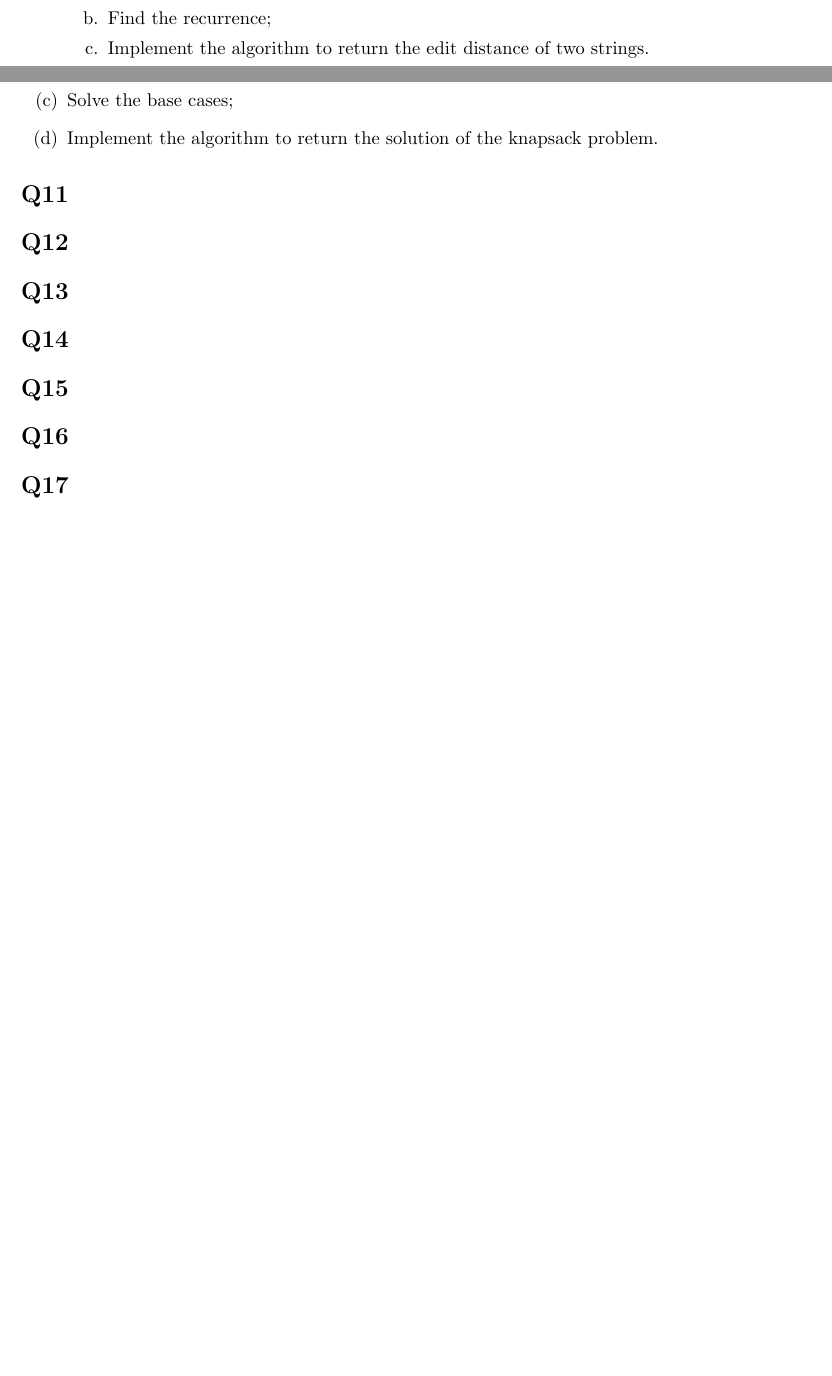
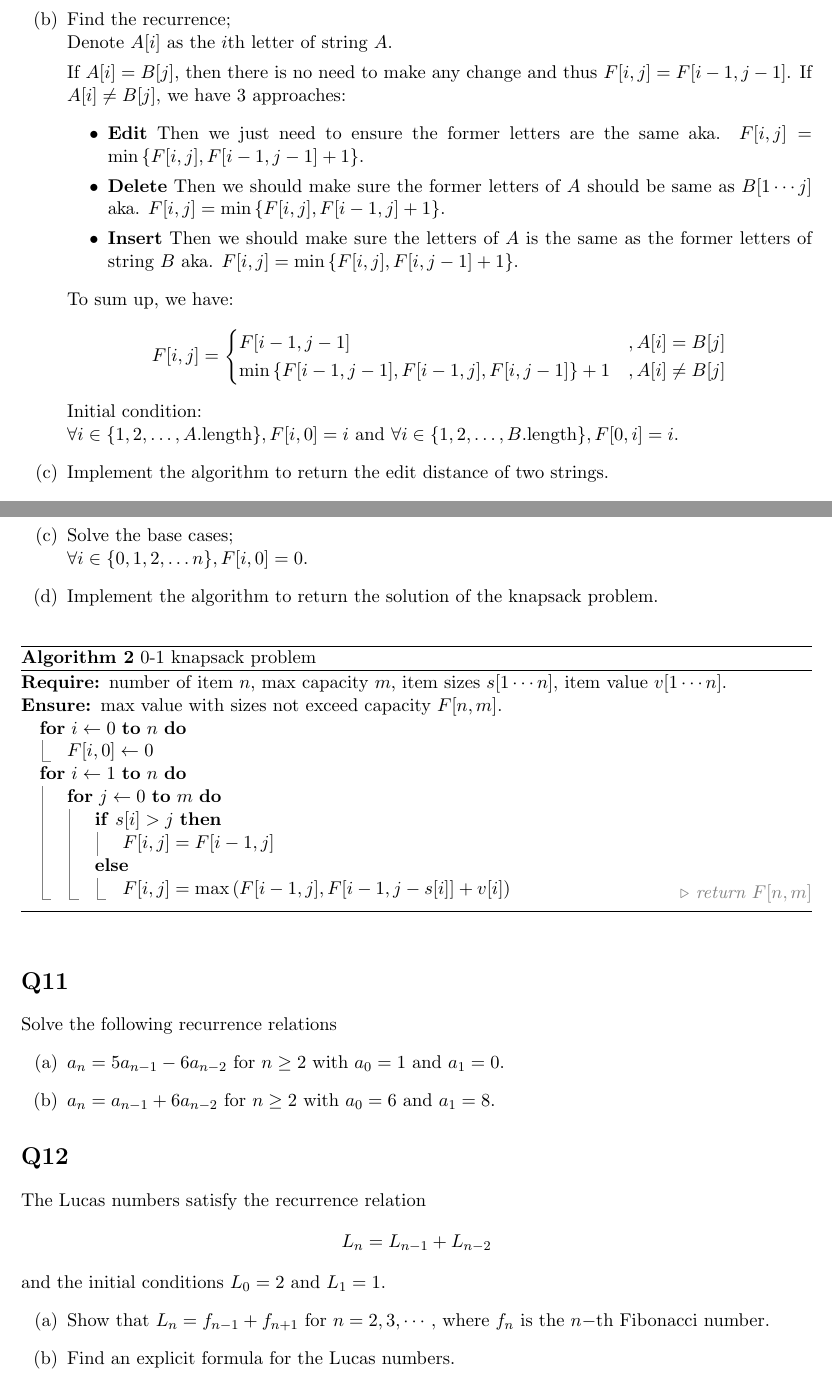
Before and after one commit to syqwq-OMG/Discrete-Math, a LaTeX problem sheet (hw6/hw6.tex): two parts of pages 3 and 4 of 4 before the commit and two parts of pages 4 and 5 of 5 after it, joined at a grey line, cut so that both start at the same text, the shorter picture padded with empty space. Compiled offline with pdfLaTeX.

Commit message:
hw6 left 2 undone

```diff
--- a/hw6/hw6.tex
+++ b/hw6/hw6.tex
@@ -217,8 +175,23 @@ strings of length $n$ that contain an odd number of 0s.
+\item Find the recurrence;\\
+Denote $A[i]$ as the $i$th letter of string $A$.
+
+If $A[i]=B[j]$, then there is no need to make any change and thus $F[i,j]=F[i-1,j-1]$.
+If $A[i]\neq B[j]$, we have 3 approaches:
 \begin{itemize}
-          \item[a.] Define the subproblems for DP;
 
-          \item[b.] Find the recurrence;
+    \item \textbf{Edit} Then we just need to ensure the former letters are the same aka. $F[i,j]=\min \left\{ F[i,j],F[i-1,j-1]+1 \right\} $.
+    \item \textbf{Delete} Then we should make sure the former letters of $A$ should be same as $B[1\cdots j]$ aka. $F[i,j]=\min \left\{ F[i,j],F[i-1,j]+1 \right\} $.
+    \item \textbf{Insert} Then we should make sure the letters of $A$ is the same as the former letters of string $B$ aka. $F[i,j]=\min \left\{ F[i,j],F[i,j-1]+1 \right\} $.
+\end{itemize}
+To sum up, we have:
+$$
+F[i,j]=
+\begin{cases}
+    F[i-1,j-1]&,A[i]=B[j]\\
+    \min \left\{ F[i-1,j-1],F[i-1,j],F[i,j-1] \right\}+1&,A[i]\neq B[j]
+\end{cases}
+$$
+Initial condition: \\
+$\forall i \in \{ 1,2, \ldots ,A.\text{length}\},F[i,0]=i$ and $\forall i \in \{ 1,2, \ldots ,B.\text{length} \},F[0,i]=i$.
 
-          \item[c.] Implement the algorithm to return the edit distance of two strings.
-        \end{itemize}
- \end{enumerate}
+\item Implement the algorithm to return the edit distance of two strings.
@@ -225,3 +220,7 @@ strings of length $n$ that contain an odd number of 0s.
+\end{algorithm}
+
+\end{qparts}
+
 \section*{Q10}
 In the knapsack problem we are given a set of $n$ items, where
 each item $i$ is speciﬁed by a size $s_i$ and a value $v_i$. We are also
@@ -233,5 +232,3 @@ To implement a DP algorithm to solve this problem,
 
     \item Deﬁne subproblems;\\
     Denote $F[i,j]$ as the maximum value under the condition where we just use the former $i$ items and the sum of the size doesn't exceed $j$.
-    \item Find the recurrence relation;
-    \item Solve the base cases;
@@ -238,12 +246,50 @@ To implement a DP algorithm to solve this problem,
+    \item Solve the base cases;\\
+    $\forall i \in \{ 0,1,2, \ldots n \},F[i,0]=0$.
+
     \item Implement the algorithm to return the solution of the
-    knapsack problem.
+    knapsack problem.\\
+    \begin{algorithm}
+    \caption{0-1 knapsack problem}
+        \begin{algorithmic}
+            \Require number of item $n$, max capacity $m$, item sizes $s[1\cdots n]$, item value $v[1\cdots n]$.
+            \Ensure max value with sizes not exceed capacity $F[n,m]$.
+            \For{$i \gets 0$ \textbf{to} $n$}
+            \State $F[i,0]\gets 0$
+            \EndFor
+            \For {$i\gets 1$ \textbf{to} $n$}
+            \For {$j\gets 0$ \textbf{to} $m$}
+            \If {$s[i]>j$}
+            \State $F[i,j]=F[i-1,j]$
+            \Else
+            \State $F[i,j]=\max\left( F[i-1,j],F[i-1,j-s[i]]+v[i] \right) $
+            \EndIf
+            \EndFor
+            \EndFor
+            \Comment{return $F[n,m]$}
+        \end{algorithmic}
+    \end{algorithm}
 \end{qparts}
+% \newpage
 \section*{Q11}
+Solve the following recurrence relations
+\begin{qparts}
+
+    \item $a_n=5a_{n-1}-6a_{n-2}$ for $n\ge 2$ with $a_0=1$ and $a_1=0$.
+    \item $a_n=a_{n-1}+6a_{n-2}$ for $n\ge 2$ with $a_0=6$ and $a_1=8$.
+
+\end{qparts}
+
 \section*{Q12}
-\section*{Q13}
-\section*{Q14}
-\section*{Q15}
-\section*{Q16}
-\section*{Q17}
+
+The Lucas numbers satisfy the recurrence relation
+\[L_n = L_{n-1} + L_{n-2}\]
+and the initial conditions $L_0 = 2$ and $L_1 = 1.$
+\begin{qparts}
+\item Show that $L_n = f_{n-1} + f_{n+1}$ for $n = 2, 3, \cdots ,$
+where $f_n$ is the $n-$th Fibonacci number.
+
+\item Find an explicit formula for the Lucas numbers.
+\end{qparts}
+
 
 \end{document}
```
Also changed, not shown: style.tex (added, +49 -0 lines), template.tex (+2 -51 lines), hw6/hw6.pdf, hw6/hw6.tex (95 more changed lines). Lines whose indentation alone changed are shown as unchanged.
